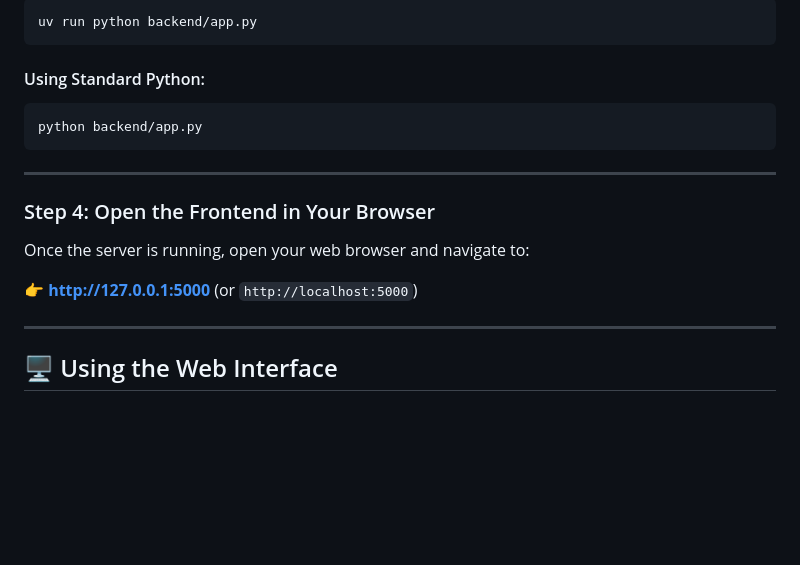
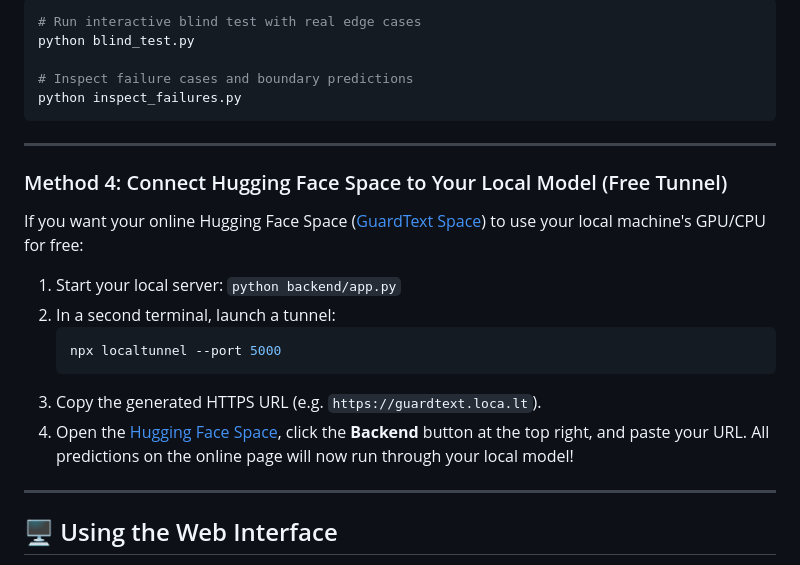
Before and after one commit to suyashsahu00/cyberbullying-detection, a Markdown page: README.md, the part around one of its changes. Drawn GitHub-style; blank space fills up the shorter version.

````diff
--- a/README.md
+++ b/README.md
@@ -268,19 +298,24 @@ pip install -r backend/requirements.txt
 ```bash
-uv run python backend/app.py
-```
+# Run interactive blind test with real edge cases
+python blind_test.py
 
-#### Using Standard Python:
-```bash
-python backend/app.py
+# Inspect failure cases and boundary predictions
+python inspect_failures.py
 ```
 
 ---
 
-### Step 4: Open the Frontend in Your Browser
+### Method 4: Connect Hugging Face Space to Your Local Model (Free Tunnel)
 
-Once the server is running, open your web browser and navigate to:
+If you want your online Hugging Face Space ([GuardText Space](https://huggingface.co/spaces/suyashsahu00/GuardText-Cyberbullying-Detection)) to use your local machine's GPU/CPU for free:
 
-👉 **[http://127.0.0.1:5000](http://127.0.0.1:5000)** (or `http://localhost:5000`)
+1. Start your local server: `python backend/app.py`
+2. In a second terminal, launch a tunnel:
+   ```powershell
+   npx localtunnel --port 5000
+   ```
+3. Copy the generated HTTPS URL (e.g. `https://guardtext.loca.lt`).
+4. Open the [Hugging Face Space](https://huggingface.co/spaces/suyashsahu00/GuardText-Cyberbullying-Detection), click the **Backend** button at the top right, and paste your URL. All predictions on the online page will now run through your local model!
 
 ---
 
````
Also changed, not shown: other parts of README.md (+59 -29 lines), report.md (+35 -12 lines).
